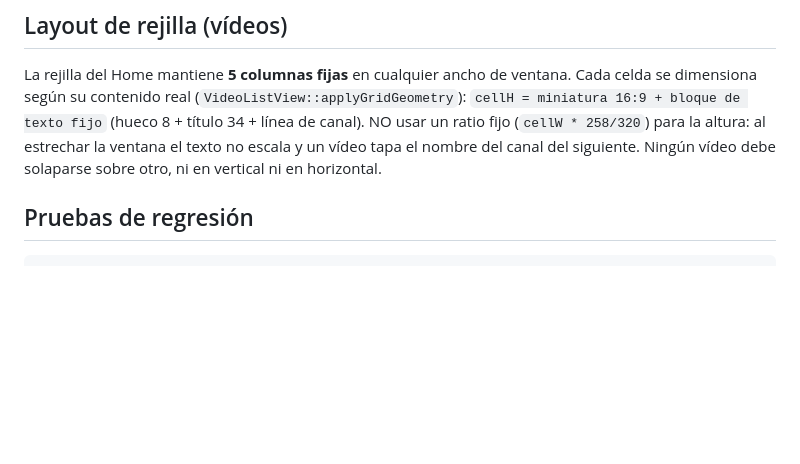
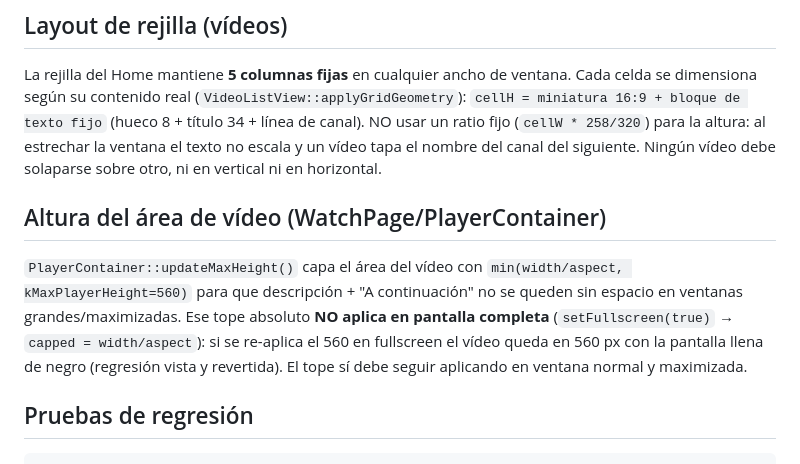
Before and after one commit to marlo4220mc/NeverTube, a Markdown page: AGENTS.md, the part around the change. Drawn GitHub-style; blank space fills up the shorter version.

Commit message:
docs: invariante de altura del área de vídeo (tope 560 con excepción fullscreen)

```diff
--- a/AGENTS.md
+++ b/AGENTS.md
@@ -37,6 +37,16 @@ texto fijo` (hueco 8 + título 34 + línea de canal). NO usar un ratio fijo
 (`cellW * 258/320`) para la altura: al estrechar la ventana el texto no
 escala y un vídeo tapa el nombre del canal del siguiente. Ningún vídeo debe
 solaparse sobre otro, ni en vertical ni en horizontal.
+
+## Altura del área de vídeo (WatchPage/PlayerContainer)
+
+`PlayerContainer::updateMaxHeight()` capa el área del vídeo con
+`min(width/aspect, kMaxPlayerHeight=560)` para que descripción + "A
+continuación" no se queden sin espacio en ventanas grandes/maximizadas. Ese
+tope absoluto **NO aplica en pantalla completa** (`setFullscreen(true)` →
+`capped = width/aspect`): si se re-aplica el 560 en fullscreen el vídeo queda
+en 560 px con la pantalla llena de negro (regresión vista y revertida). El
+tope sí debe seguir aplicando en ventana normal y maximizada.
 
 ## Pruebas de regresión
 
```
